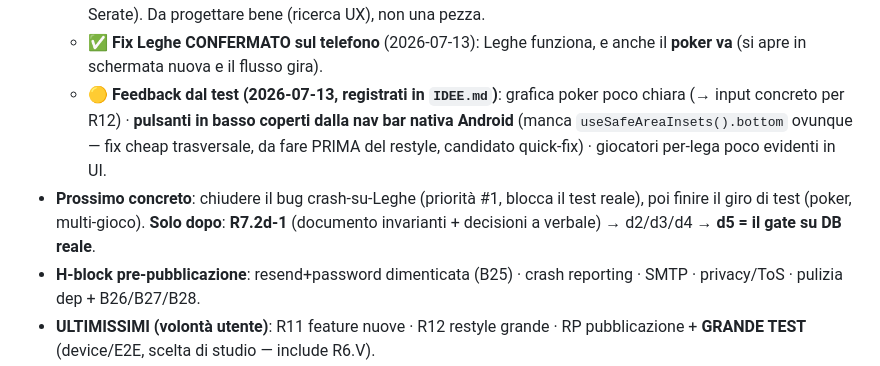
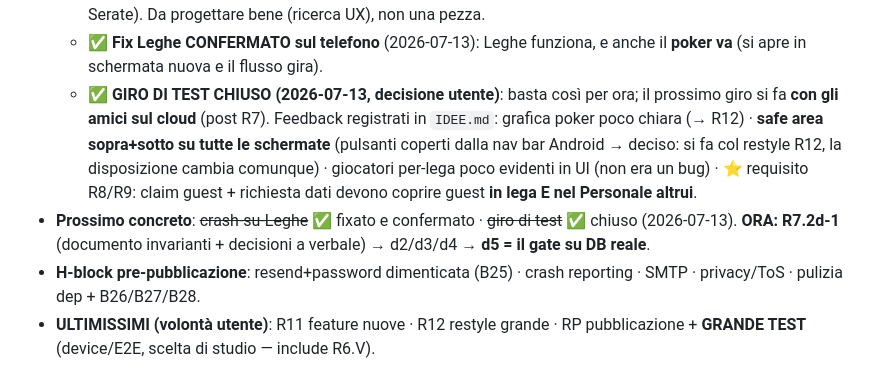
Before and after one commit to robertotommasogrossi7-bit/whos-the-boss, a Markdown page: _processo/CONTESTO.md, the part around the change. GitHub-like rendering.

```diff
--- a/_processo/CONTESTO.md
+++ b/_processo/CONTESTO.md
@@ -345,13 +345,15 @@ Native** (più mercato, obiettivo CV). Dettaglio completo + reuse/rebuild in **`
     dati restano, si trovano in Storico → Serate). Da progettare bene (ricerca UX), non una pezza.
   - ✅ **Fix Leghe CONFERMATO sul telefono** (2026-07-13): Leghe funziona, e anche il **poker va**
     (si apre in schermata nuova e il flusso gira).
-  - 🟡 **Feedback dal test (2026-07-13, registrati in `IDEE.md`)**: grafica poker poco chiara
-    (→ input concreto per R12) · **pulsanti in basso coperti dalla nav bar nativa Android**
-    (manca `useSafeAreaInsets().bottom` ovunque — fix cheap trasversale, da fare PRIMA del
-    restyle, candidato quick-fix) · giocatori per-lega poco evidenti in UI.
-- **Prossimo concreto**: chiudere il bug crash-su-Leghe (priorità #1, blocca il test reale), poi
-  finire il giro di test (poker, multi-gioco). **Solo dopo**: **R7.2d-1** (documento invarianti +
-  decisioni a verbale) → d2/d3/d4 → **d5 = il gate su DB reale**.
+  - ✅ **GIRO DI TEST CHIUSO (2026-07-13, decisione utente)**: basta così per ora; il prossimo
+    giro si fa **con gli amici sul cloud** (post R7). Feedback registrati in `IDEE.md`:
+    grafica poker poco chiara (→ R12) · **safe area sopra+sotto su tutte le schermate**
+    (pulsanti coperti dalla nav bar Android → deciso: si fa col restyle R12, la disposizione
+    cambia comunque) · giocatori per-lega poco evidenti in UI (non era un bug) · ⭐ requisito
+    R8/R9: claim guest + richiesta dati devono coprire guest **in lega E nel Personale altrui**.
+- **Prossimo concreto**: ~~crash-su-Leghe~~ ✅ fixato e confermato · ~~giro di test~~ ✅ chiuso
+  (2026-07-13). **ORA: R7.2d-1** (documento invarianti + decisioni a verbale) → d2/d3/d4 →
+  **d5 = il gate su DB reale**.
 - **H-block pre-pubblicazione**: resend+password dimenticata (B25) · crash reporting · SMTP · privacy/ToS · pulizia dep + B26/B27/B28.
 - **ULTIMISSIMI (volontà utente)**: R11 feature nuove · R12 restyle grande · RP pubblicazione + **GRANDE TEST** (device/E2E, scelta di studio — include R6.V).
 
```
Also changed, not shown: _processo/IDEE.md (+17 -7 lines).
